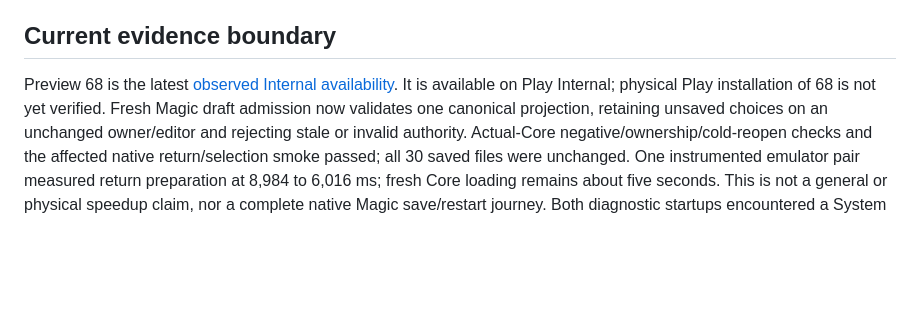
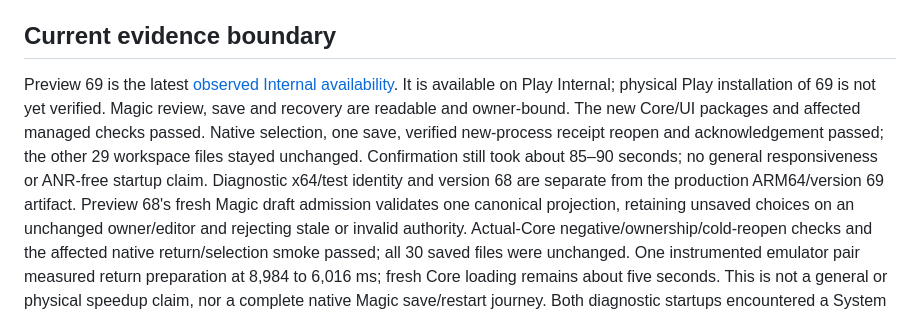
Before and after one commit to ArchonMegalon/chummer-android, a Markdown page: docs/LOCAL_INTERNAL_DELIVERY.md, the part around the change. Drawn GitHub-style; blank space fills up the shorter version.

Commit message:
docs: record Preview 69 Internal availability and Magic smoke limits

```diff
--- a/docs/LOCAL_INTERNAL_DELIVERY.md
+++ b/docs/LOCAL_INTERNAL_DELIVERY.md
@@ -104,9 +104,15 @@ stored data, not an Android downgrade. Keep the previous artifact and evidence.
 
 ## Current evidence boundary
 
-Preview 68 is the latest [observed Internal availability](../play/evidence/preview68-internal-observation.md).
-It is available on Play Internal; physical Play installation of 68 is not yet
-verified. Fresh Magic draft admission now validates one canonical projection,
+Preview 69 is the latest [observed Internal availability](../play/evidence/preview69-internal-observation.md).
+It is available on Play Internal; physical Play installation of 69 is not yet
+verified. Magic review, save and recovery are readable and owner-bound. The new
+Core/UI packages and affected managed checks passed. Native selection, one save,
+verified new-process receipt reopen and acknowledgement passed; the other 29
+workspace files stayed unchanged. Confirmation still took about 85–90 seconds;
+no general responsiveness or ANR-free startup claim. Diagnostic x64/test identity
+and version 68 are separate from the production ARM64/version 69 artifact.
+Preview 68's fresh Magic draft admission validates one canonical projection,
 retaining unsaved choices on an unchanged owner/editor and rejecting stale or
 invalid authority. Actual-Core negative/ownership/cold-reopen checks and the
 affected native return/selection smoke passed; all 30 saved files were unchanged.
```
Also changed, not shown: docs/PLAY_RELEASE.md (+9 -1 lines), play/evidence/preview69-internal-observation.md (added, +104 -0 lines).
